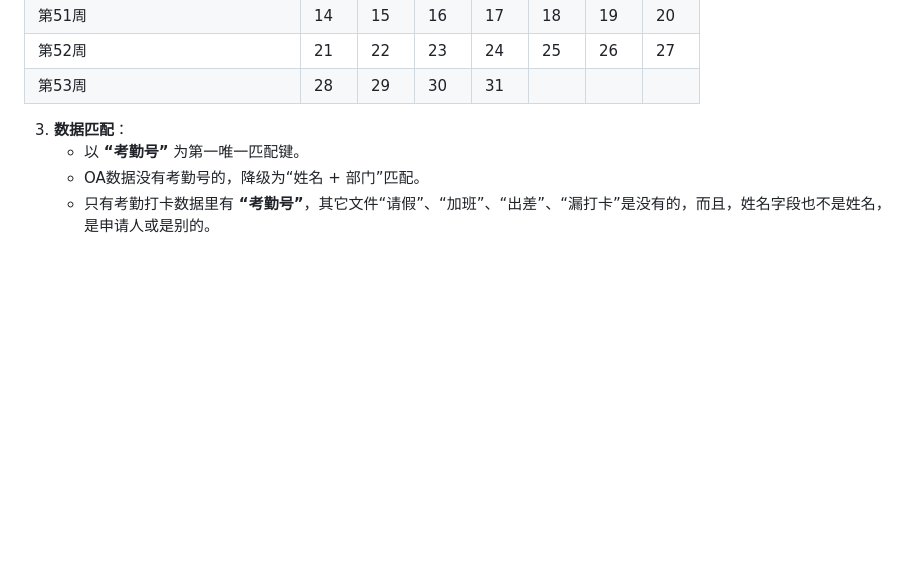
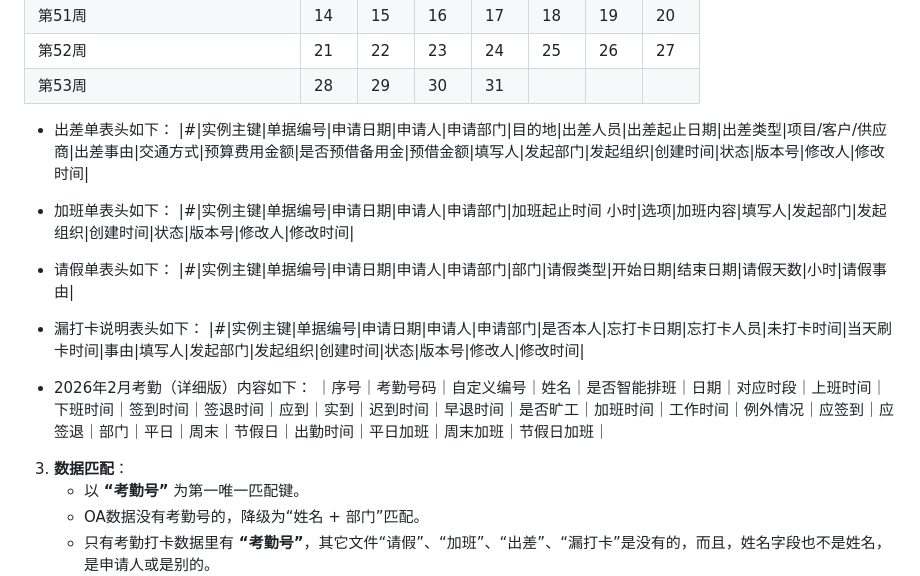
Before and after one commit to hjj1088/attendance-management-system, a Markdown page: README.md, the part around the change. Drawn GitHub-style; blank space fills up the shorter version.

```diff
--- a/README.md
+++ b/README.md
@@ -39,6 +39,21 @@
 | 第51周 | 14 | 15 | 16 | 17 | 18 | 19 | 20 |
 | 第52周 | 21 | 22 | 23 | 24 | 25 | 26 | 27 |
 | 第53周 | 28 | 29 | 30 | 31 | | | |
+
+   *  出差单表头如下：
+|#|实例主键|单据编号|申请日期|申请人|申请部门|目的地|出差人员|出差起止日期|出差类型|项目/客户/供应商|出差事由|交通方式|预算费用金额|是否预借备用金|预借金额|填写人|发起部门|发起组织|创建时间|状态|版本号|修改人|修改时间|
+
+   *  加班单表头如下：
+|#|实例主键|单据编号|申请日期|申请人|申请部门|加班起止时间	小时|选项|加班内容|填写人|发起部门|发起组织|创建时间|状态|版本号|修改人|修改时间|
+
+   *  请假单表头如下：
+|#|实例主键|单据编号|申请日期|申请人|申请部门|部门|请假类型|开始日期|结束日期|请假天数|小时|请假事由|
+
+   *  漏打卡说明表头如下：
+|#|实例主键|单据编号|申请日期|申请人|申请部门|是否本人|忘打卡日期|忘打卡人员|未打卡时间|当天刷卡时间|事由|填写人|发起部门|发起组织|创建时间|状态|版本号|修改人|修改时间|
+
+   * 2026年2月考勤（详细版）内容如下：
+｜序号｜考勤号码｜自定义编号｜姓名｜是否智能排班｜日期｜对应时段｜上班时间｜下班时间｜签到时间｜签退时间｜应到｜实到｜迟到时间｜早退时间｜是否旷工｜加班时间｜工作时间｜例外情况｜应签到｜应签退｜部门｜平日｜周末｜节假日｜出勤时间｜平日加班｜周末加班｜节假日加班｜
 
 3.  **数据匹配**：
     *   以 **“考勤号”** 为第一唯一匹配键。
```
